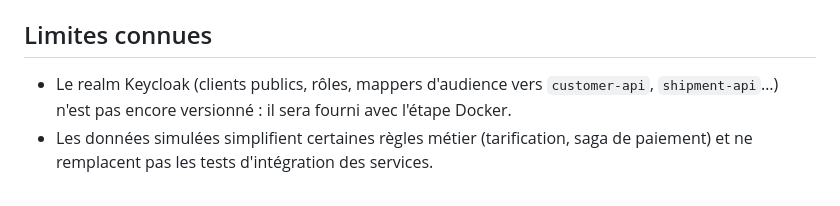
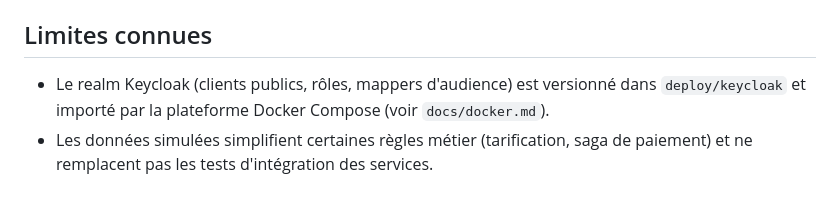
Before and after one commit to Yvahajatiana/ShippingTracer, a Markdown page: docs/frontends.md, the part around the change. GitHub-like rendering.

```diff
--- a/docs/frontends.md
+++ b/docs/frontends.md
@@ -100,5 +100,5 @@ Le job CI `frontends` exécute audit npm, formatage, lint, tests et builds de pr
 
 ## Limites connues
 
-- Le realm Keycloak (clients publics, rôles, mappers d'audience vers `customer-api`, `shipment-api`…) n'est pas encore versionné : il sera fourni avec l'étape Docker.
+- Le realm Keycloak (clients publics, rôles, mappers d'audience) est versionné dans `deploy/keycloak` et importé par la plateforme Docker Compose (voir `docs/docker.md`).
 - Les données simulées simplifient certaines règles métier (tarification, saga de paiement) et ne remplacent pas les tests d'intégration des services.
```
Also changed, not shown: deploy/keycloak/README.md (+1 -1 lines), docs/docker.md (added, +76 -0 lines).
